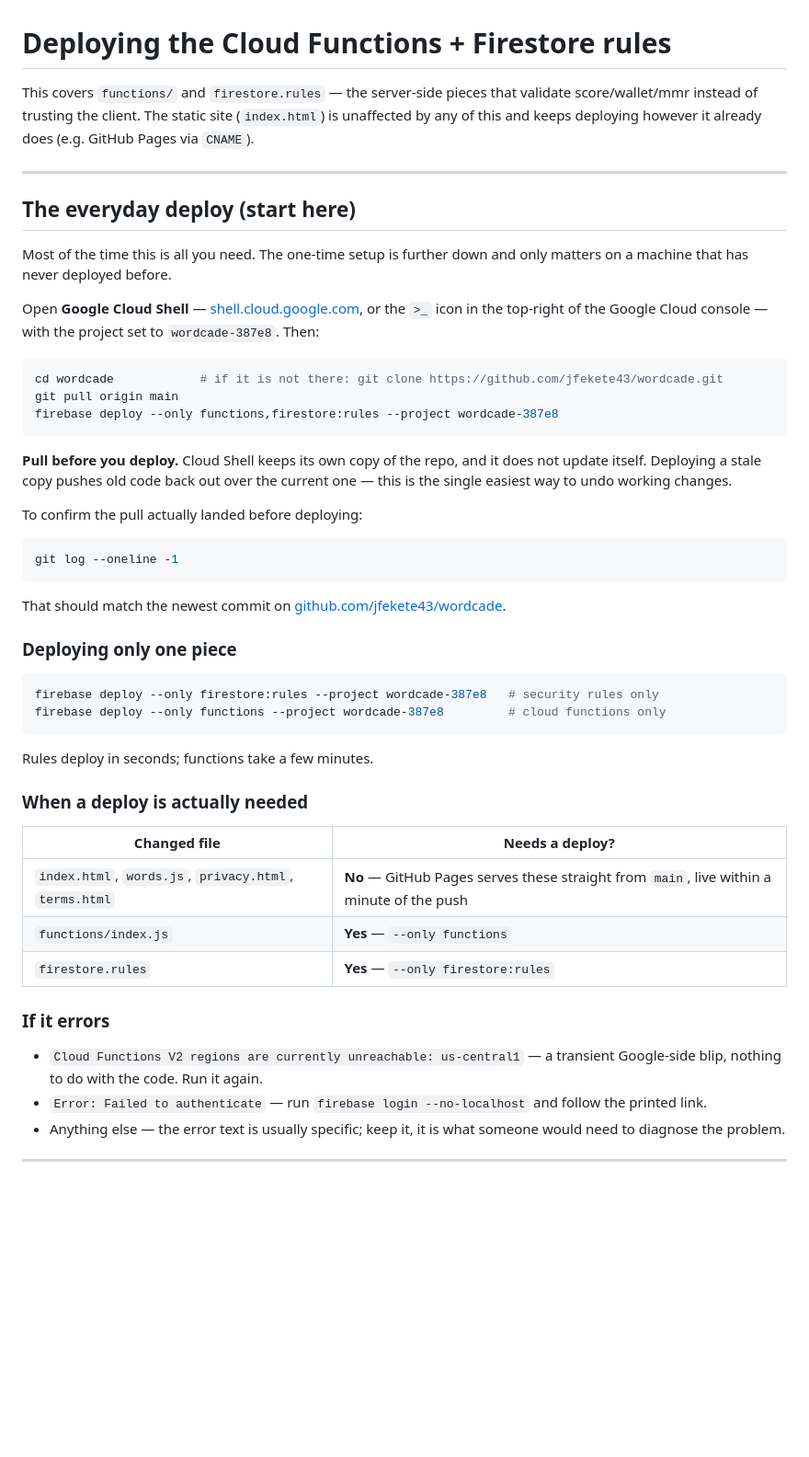
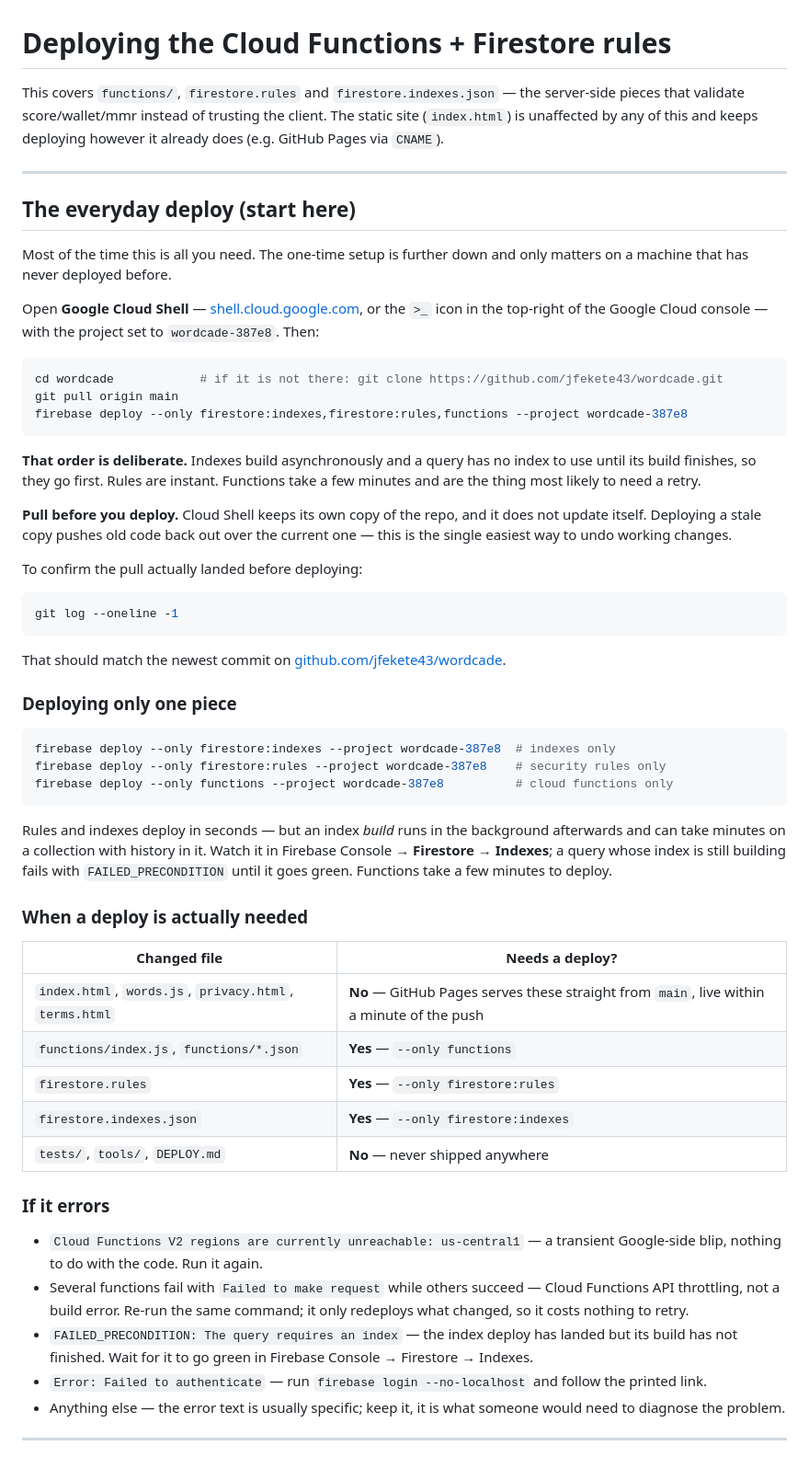
Before and after one commit to jfekete43/wordcade, a Markdown page: DEPLOY.md, the part around one of its changes. Shown at 92% size. Drawn GitHub-style; blank space fills up the shorter version.

````diff
--- a/DEPLOY.md
+++ b/DEPLOY.md
@@ -1,6 +1,7 @@
 # Deploying the Cloud Functions + Firestore rules
 
-This covers `functions/` and `firestore.rules` — the server-side pieces that
+This covers `functions/`, `firestore.rules` and `firestore.indexes.json` — the
+server-side pieces that
 validate score/wallet/mmr instead of trusting the client. The static site
 (`index.html`) is unaffected by any of this and keeps deploying however it
 already does (e.g. GitHub Pages via `CNAME`).
@@ -19,8 +20,12 @@ project set to `wordcade-387e8`. Then:
 ```bash
 cd wordcade            # if it is not there: git clone https://github.com/jfekete43/wordcade.git
 git pull origin main
-firebase deploy --only functions,firestore:rules --project wordcade-387e8
+firebase deploy --only firestore:indexes,firestore:rules,functions --project wordcade-387e8
 ```
+
+**That order is deliberate.** Indexes build asynchronously and a query has no
+index to use until its build finishes, so they go first. Rules are instant.
+Functions take a few minutes and are the thing most likely to need a retry.
 
 **Pull before you deploy.** Cloud Shell keeps its own copy of the repo, and it
 does not update itself. Deploying a stale copy pushes old code back out over
@@ -38,24 +43,37 @@ That should match the newest commit on
 ### Deploying only one piece
 
 ```bash
-firebase deploy --only firestore:rules --project wordcade-387e8   # security rules only
-firebase deploy --only functions --project wordcade-387e8         # cloud functions only
+firebase deploy --only firestore:indexes --project wordcade-387e8  # indexes only
+firebase deploy --only firestore:rules --project wordcade-387e8    # security rules only
+firebase deploy --only functions --project wordcade-387e8          # cloud functions only
 ```
 
-Rules deploy in seconds; functions take a few minutes.
+Rules and indexes deploy in seconds — but an index *build* runs in the
+background afterwards and can take minutes on a collection with history in it.
+Watch it in Firebase Console → **Firestore** → **Indexes**; a query whose index
+is still building fails with `FAILED_PRECONDITION` until it goes green.
+Functions take a few minutes to deploy.
 
 ### When a deploy is actually needed
 
 | Changed file | Needs a deploy? |
 | --- | --- |
 | `index.html`, `words.js`, `privacy.html`, `terms.html` | **No** — GitHub Pages serves these straight from `main`, live within a minute of the push |
-| `functions/index.js` | **Yes** — `--only functions` |
+| `functions/index.js`, `functions/*.json` | **Yes** — `--only functions` |
 | `firestore.rules` | **Yes** — `--only firestore:rules` |
+| `firestore.indexes.json` | **Yes** — `--only firestore:indexes` |
+| `tests/`, `tools/`, `DEPLOY.md` | **No** — never shipped anywhere |
 
 ### If it errors
 
 - `Cloud Functions V2 regions are currently unreachable: us-central1` — a
   transient Google-side blip, nothing to do with the code. Run it again.
+- Several functions fail with `Failed to make request` while others succeed —
+  Cloud Functions API throttling, not a build error. Re-run the same command;
+  it only redeploys what changed, so it costs nothing to retry.
+- `FAILED_PRECONDITION: The query requires an index` — the index deploy has
+  landed but its build has not finished. Wait for it to go green in Firebase
+  Console → Firestore → Indexes.
 - `Error: Failed to authenticate` — run `firebase login --no-localhost` and
   follow the printed link.
 - Anything else — the error text is usually specific; keep it, it is what
````
Also changed, not shown: other parts of DEPLOY.md (+30 -7 lines).
